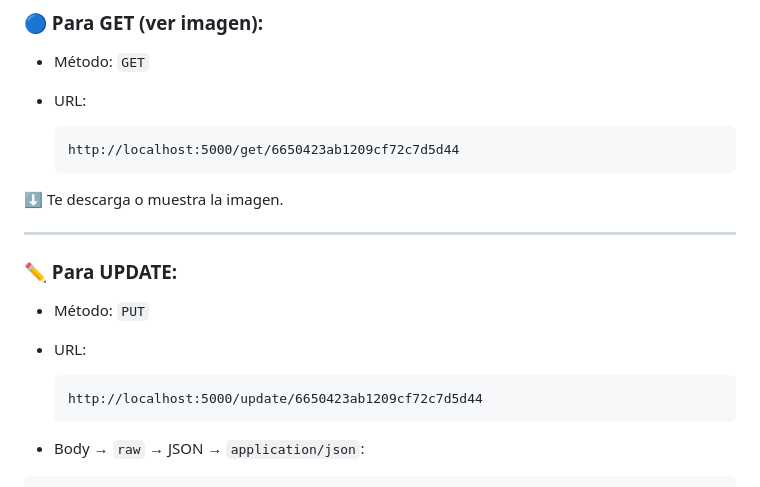
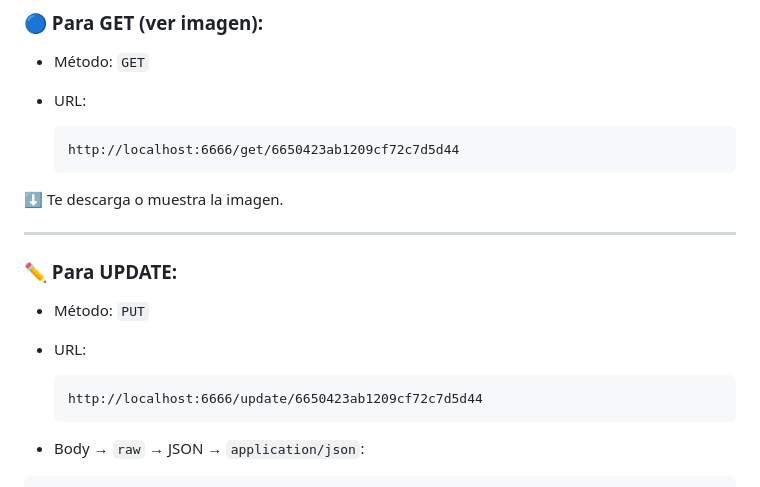
Before and after one commit to JavierparraDev/AI-2025-1-9AM, a Markdown page: 05-Advanced_Store_Image_Binary_Data_json_GridFS⁄ 20192182708 Diego Andres Castro Bahamon/README.md, the part around one of its changes. Drawn GitHub-style.

````diff
--- a/05-Advanced_Store_Image_Binary_Data_json_GridFS⁄ 20192182708 Diego Andres Castro Bahamon/README.md
+++ b/05-Advanced_Store_Image_Binary_Data_json_GridFS⁄ 20192182708 Diego Andres Castro Bahamon/README.md
@@ -497,7 +481,7 @@ if __name__ == '__main__':
 - URL:
 
     ```
-    http://localhost:5000/get/6650423ab1209cf72c7d5d44
+    http://localhost:6666/get/6650423ab1209cf72c7d5d44
     ```
 
 
@@ -512,7 +496,7 @@ if __name__ == '__main__':
 - URL:
 
     ```
-    http://localhost:5000/update/6650423ab1209cf72c7d5d44
+    http://localhost:6666/update/6650423ab1209cf72c7d5d44
     ```
 
 - Body → `raw` → JSON → `application/json`:
````
Also changed, not shown: other parts of 05-Advanced_Store_Image_Binary_Data_json_GridFS⁄ 20192182708 Diego Andres Castro Bahamon/README.md (+7 -23 lines).
